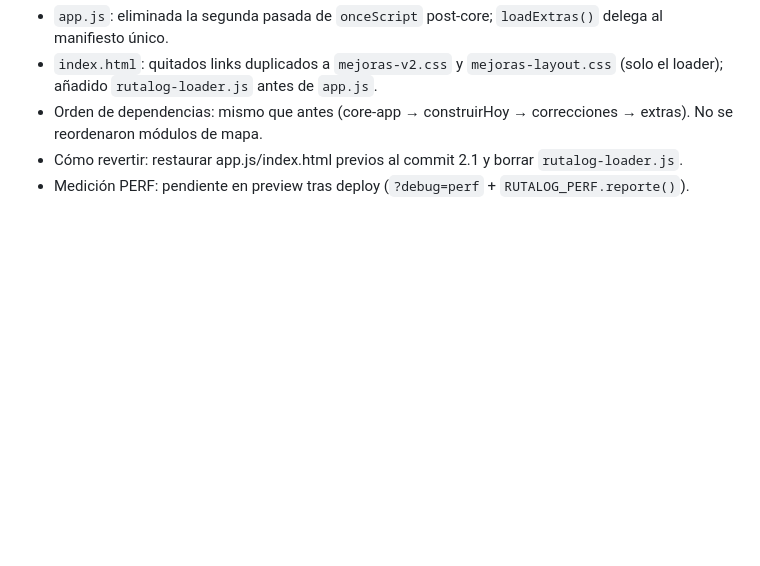
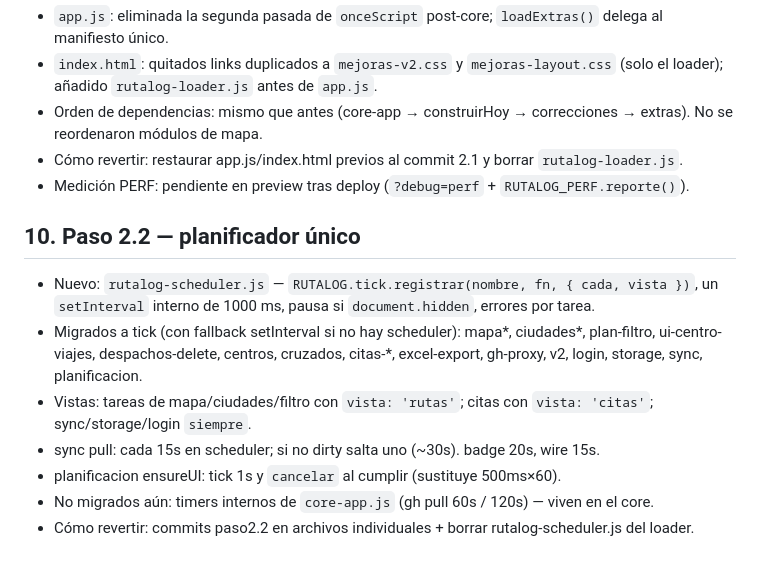
Before and after one commit to luisglazala/rutalog, a Markdown page: docs/DIAGNOSTICO.md, the part around the change. GitHub-like rendering; blank space fills up the shorter version.

Commit message:
docs: anotar paso 2.2 scheduler

```diff
--- a/docs/DIAGNOSTICO.md
+++ b/docs/DIAGNOSTICO.md
@@ -129,3 +129,14 @@ Instrumentación: ver `debug-perf.js` (solo activo con `?debug=perf` en la URL).
 - Orden de dependencias: mismo que antes (core-app → construirHoy → correcciones → extras). No se reordenaron módulos de mapa.
 - Cómo revertir: restaurar app.js/index.html previos al commit 2.1 y borrar `rutalog-loader.js`.
 - Medición PERF: pendiente en preview tras deploy (`?debug=perf` + `RUTALOG_PERF.reporte()`).
+
+
+## 10. Paso 2.2 — planificador único
+
+- Nuevo: `rutalog-scheduler.js` — `RUTALOG.tick.registrar(nombre, fn, { cada, vista })`, un `setInterval` interno de 1000 ms, pausa si `document.hidden`, errores por tarea.
+- Migrados a tick (con fallback setInterval si no hay scheduler): mapa*, ciudades*, plan-filtro, ui-centro-viajes, despachos-delete, centros, cruzados, citas-*, excel-export, gh-proxy, v2, login, storage, sync, planificacion.
+- Vistas: tareas de mapa/ciudades/filtro con `vista: 'rutas'`; citas con `vista: 'citas'`; sync/storage/login `siempre`.
+- sync pull: cada 15s en scheduler; si no dirty salta uno (~30s). badge 20s, wire 15s.
+- planificacion ensureUI: tick 1s y `cancelar` al cumplir (sustituye 500ms×60).
+- No migrados aún: timers internos de `core-app.js` (gh pull 60s / 120s) — viven en el core.
+- Cómo revertir: commits paso2.2 en archivos individuales + borrar rutalog-scheduler.js del loader.
```
